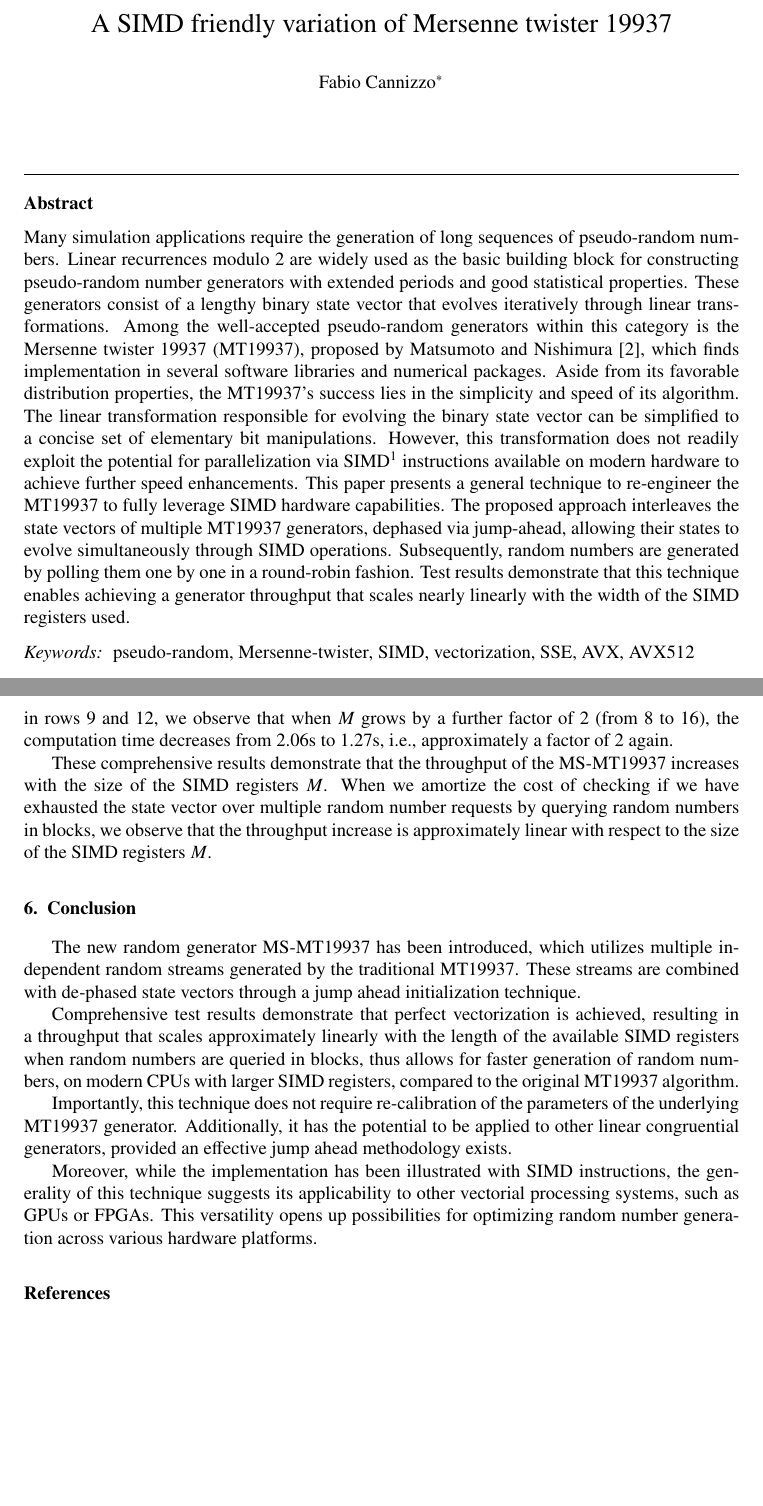
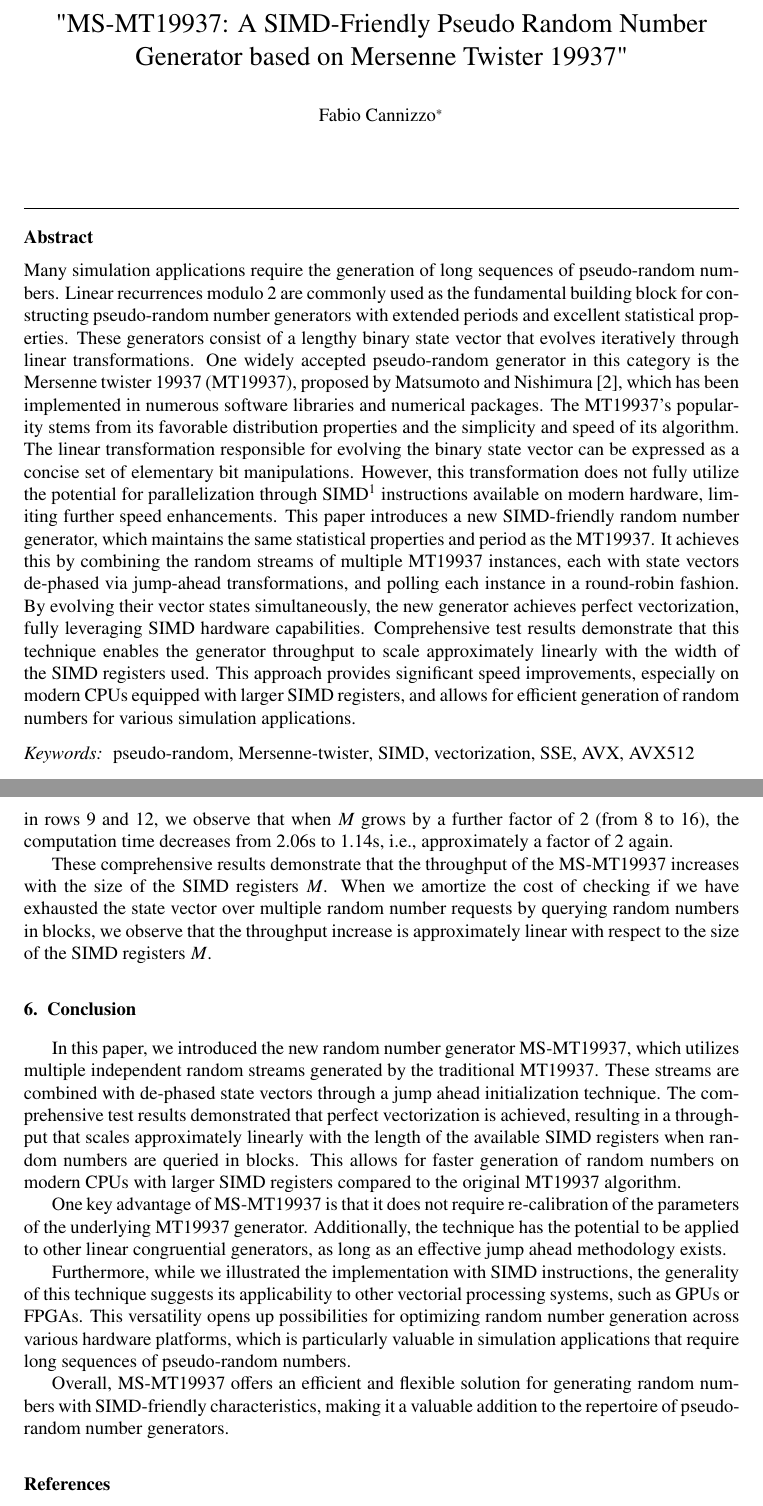
Before and after one commit to fabiocannizzo/VMT19937, a LaTeX paper (doc/main.tex): two parts of pages 1 and 12 of 13, joined at a grey line, cut at the place of the change, the shorter picture padded with empty space. Compiled offline with pdfLaTeX.

Commit message:
add latest version of the document

```diff
--- a/doc/main.tex
+++ b/doc/main.tex
@@ -98,19 +98,14 @@
 
 
 \begin{frontmatter}
-\title{A SIMD friendly variation of Mersenne twister 19937}
+\title{"MS-MT19937: A SIMD-Friendly Pseudo Random Number Generator based on Mersenne Twister 19937"}
 
 \author{\renewcommand*{\thefootnote}{\fnsymbol{footnote}}
 	Fabio Cannizzo\footnote{DISCLAIMER: Although Fabio Cannizzo is employed by Standard Chartered at the time this paper is written, this paper has been produced by Fabio Cannizzo in a personal capacity and Standard Chartered is not associated or responsible for its content in any way.}}
 
 \begin{abstract}
-%Many modern simulation applications require the generation of long sequences of pseudo-random numbers.
-%Linear recurrences modulo 2 are widely used as the basic building block for the construction of pseudo-random numbers generators with very long period and good statistical properties.
-%These entail of a long binary state vector which evolves iteratively via linear transformations.
-%A widely adopted pseudo-random generator belonging to this family is the Mersenne twister 19937 (MT19937) proposed by Matsumoto and Nishimura \cite{mt19937}, which is implemented in several software libraries and numerical packages.
-%In addition to having good distribution properties, a feature which determined the MT19937 success is the simplicity and speed of its algorithm. The linear transformation which evolves the binary state vector can be simplified to a very small set of elementary bit manipulations. Such transformation however is not amenable to take advantage of SIMD\footnote{Single Instructions Multiple Data} instructions available on modern hardware to achieve further speed up.
-%This paper proposes a technique to re-engineer the MT19937 to fully exploit SIMD hardware. The idea is to interleave the state vectors of multiple MT19937 generators dephased via jump-ahead, evolve their states simultaneously via SIMD operations, then generate random numbers by polling them one by one in round robin fashion. Test results demonstrate that the technique allows to achieve a generator throughput which scales almost linearly with the width of the SIMD registers used.
-Many simulation applications require the generation of long sequences of pseudo-random numbers. Linear recurrences modulo 2 are widely used as the basic building block for constructing pseudo-random number generators with extended periods and good statistical properties. These generators consist of a lengthy binary state vector that evolves iteratively through linear transformations. Among the well-accepted pseudo-random generators within this category is the Mersenne twister 19937 (MT19937), proposed by Matsumoto and Nishimura \cite{mt19937}, which finds implementation in several software libraries and numerical packages. Aside from its favorable distribution properties, the MT19937's success lies in the simplicity and speed of its algorithm. The linear transformation responsible for evolving the binary state vector can be simplified to a concise set of elementary bit manipulations. However, this transformation does not readily exploit the potential for parallelization via SIMD\footnote{Single Instructions Multiple Data} instructions available on modern hardware to achieve further speed enhancements. This paper presents a general technique to re-engineer the MT19937 to fully leverage SIMD hardware capabilities. The proposed approach interleaves the state vectors of multiple MT19937 generators, dephased via jump-ahead, allowing their states to evolve simultaneously through SIMD operations. Subsequently, random numbers are generated by polling them one by one in a round-robin fashion. Test results demonstrate that this technique enables achieving a generator throughput that scales nearly linearly with the width of the SIMD registers used.
+Many simulation applications require the generation of long sequences of pseudo-random numbers. Linear recurrences modulo 2 are commonly used as the fundamental building block for constructing pseudo-random number generators with extended periods and excellent statistical properties. These generators consist of a lengthy binary state vector that evolves iteratively through linear transformations. One widely accepted pseudo-random generator in this category is the Mersenne twister 19937 (MT19937), proposed by Matsumoto and Nishimura \cite{mt19937}, which has been implemented in numerous software libraries and numerical packages. The MT19937's popularity stems from its favorable distribution properties and the simplicity and speed of its algorithm. The linear transformation responsible for evolving the binary state vector can be expressed as a concise set of elementary bit manipulations. However, this transformation does not fully utilize the potential for parallelization through SIMD\footnote{Single Instructions Multiple Data} instructions available on modern hardware, limiting further speed enhancements.
+This paper introduces a new SIMD-friendly random number generator, which maintains the same statistical properties and period as the MT19937. It achieves this by combining the random streams of multiple MT19937 instances, each with state vectors de-phased via jump-ahead transformations, and polling each instance in a round-robin fashion. By evolving their vector states simultaneously, the new generator achieves perfect vectorization, fully leveraging SIMD hardware capabilities. Comprehensive test results demonstrate that this technique enables the generator throughput to scale approximately linearly with the width of the SIMD registers used. This approach provides significant speed improvements, especially on modern CPUs equipped with larger SIMD registers, and allows for efficient generation of random numbers for various simulation applications.
 \end{abstract}
 
 \begin{keyword}
@@ -464,18 +459,18 @@ In rows 4, 5, and 6, we observe the computation time of MS-MT19937 with M=4 when
 
 In rows 3, 4, 7, and 10, we observe that the computation time of the MS-MT19937 generator reduces with $M$, i.e., the length of the SIMD registers. However, the throughput increase is not proportional to $M$ because, as explained in section \ref{seq:blocks}, the cost of checking if we have exhausted the state vector and need to regenerate it starts to dominate over the cost of regenerating the state. The situation improves significantly for rows 5, 8, and 11, where we query random numbers in blocks of 16, and therefore we dilute the cost of checking if we have exhausted the state vector by a factor of 16.
 
-In rows 6, 9, and 12, we observe that when the block query size changes from 16 to the size of the full state vector, the throughput increases even more. For example, for CPU-3, which is the most modern CPU, in rows 6 and 9, we observe that when $M$ grows by a factor of 2 (from 4 to 8), the computation time decreases from 4.59s to 2.06s, approximately a factor of 2. Similarly, in rows 9 and 12, we observe that when $M$ grows by a further factor of 2 (from 8 to 16), the computation time decreases from 2.06s to 1.27s, i.e., approximately a factor of 2 again.
+In rows 6, 9, and 12, we observe that when the block query size changes from 16 to the size of the full state vector, the throughput increases even more. For example, for CPU-3, which is the most modern CPU, in rows 6 and 9, we observe that when $M$ grows by a factor of 2 (from 4 to 8), the computation time decreases from 4.59s to 2.06s, approximately a factor of 2. Similarly, in rows 9 and 12, we observe that when $M$ grows by a further factor of 2 (from 8 to 16), the computation time decreases from 2.06s to 1.14s, i.e., approximately a factor of 2 again.
 
 These comprehensive results demonstrate that the throughput of the MS-MT19937 increases with the size of the SIMD registers $M$. When we amortize the cost of checking if we have exhausted the state vector over multiple random number requests by querying random numbers in blocks, we observe that the throughput increase is approximately linear with respect to the size of the SIMD registers $M$.
 
 \section{Conclusion}
-The new random generator MS-MT19937 has been introduced, which utilizes multiple independent random streams generated by the traditional MT19937. These streams are combined with de-phased state vectors through a jump ahead initialization technique.
+In this paper, we introduced the new random number generator MS-MT19937, which utilizes multiple independent random streams generated by the traditional MT19937. These streams are combined with de-phased state vectors through a jump ahead initialization technique. The comprehensive test results demonstrated that perfect vectorization is achieved, resulting in a throughput that scales approximately linearly with the length of the available SIMD registers when random numbers are queried in blocks. This allows for faster generation of random numbers on modern CPUs with larger SIMD registers compared to the original MT19937 algorithm.
 
-Comprehensive test results demonstrate that perfect vectorization is achieved, resulting in a throughput that scales approximately linearly with the length of the available SIMD registers when random numbers are queried in blocks, thus allows for faster generation of random numbers, on modern CPUs with larger SIMD registers, compared to the original MT19937 algorithm.
+One key advantage of MS-MT19937 is that it does not require re-calibration of the parameters of the underlying MT19937 generator. Additionally, the technique has the potential to be applied to other linear congruential generators, as long as an effective jump ahead methodology exists.
 
-Importantly, this technique does not require re-calibration of the parameters of the underlying MT19937 generator. Additionally, it has the potential to be applied to other linear congruential generators, provided an effective jump ahead methodology exists.
+Furthermore, while we illustrated the implementation with SIMD instructions, the generality of this technique suggests its applicability to other vectorial processing systems, such as GPUs or FPGAs. This versatility opens up possibilities for optimizing random number generation across various hardware platforms, which is particularly valuable in simulation applications that require long sequences of pseudo-random numbers.
 
-Moreover, while the implementation has been illustrated with SIMD instructions, the generality of this technique suggests its applicability to other vectorial processing systems, such as GPUs or FPGAs. This versatility opens up possibilities for optimizing random number generation across various hardware platforms.
+Overall, MS-MT19937 offers an efficient and flexible solution for generating random numbers with SIMD-friendly characteristics, making it a valuable addition to the repertoire of pseudo-random number generators.
 
 %------------------------------BIBLIOGRAPHY-----------------
 \begin{comment}
```
Also changed, not shown: doc/main.tex (6 more changed lines).
